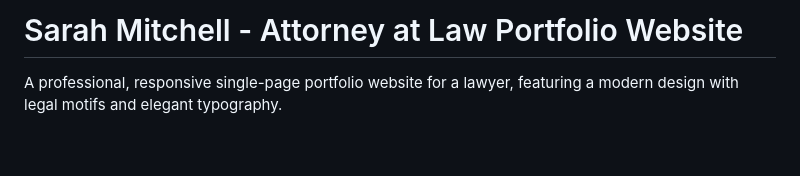
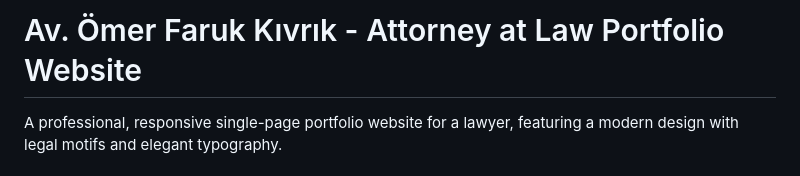
Before and after one commit to fakar/law-omerfarukkivrik, a Markdown page: README.md, the part around the change. Rendered like a GitHub page; blank space fills up the shorter version.

```diff
--- a/README.md
+++ b/README.md
@@ -1,4 +1,4 @@
-# Sarah Mitchell - Attorney at Law Portfolio Website
+# Av. Ömer Faruk Kıvrık - Attorney at Law Portfolio Website
 
 A professional, responsive single-page portfolio website for a lawyer, featuring a modern design with legal motifs and elegant typography.
 
```
